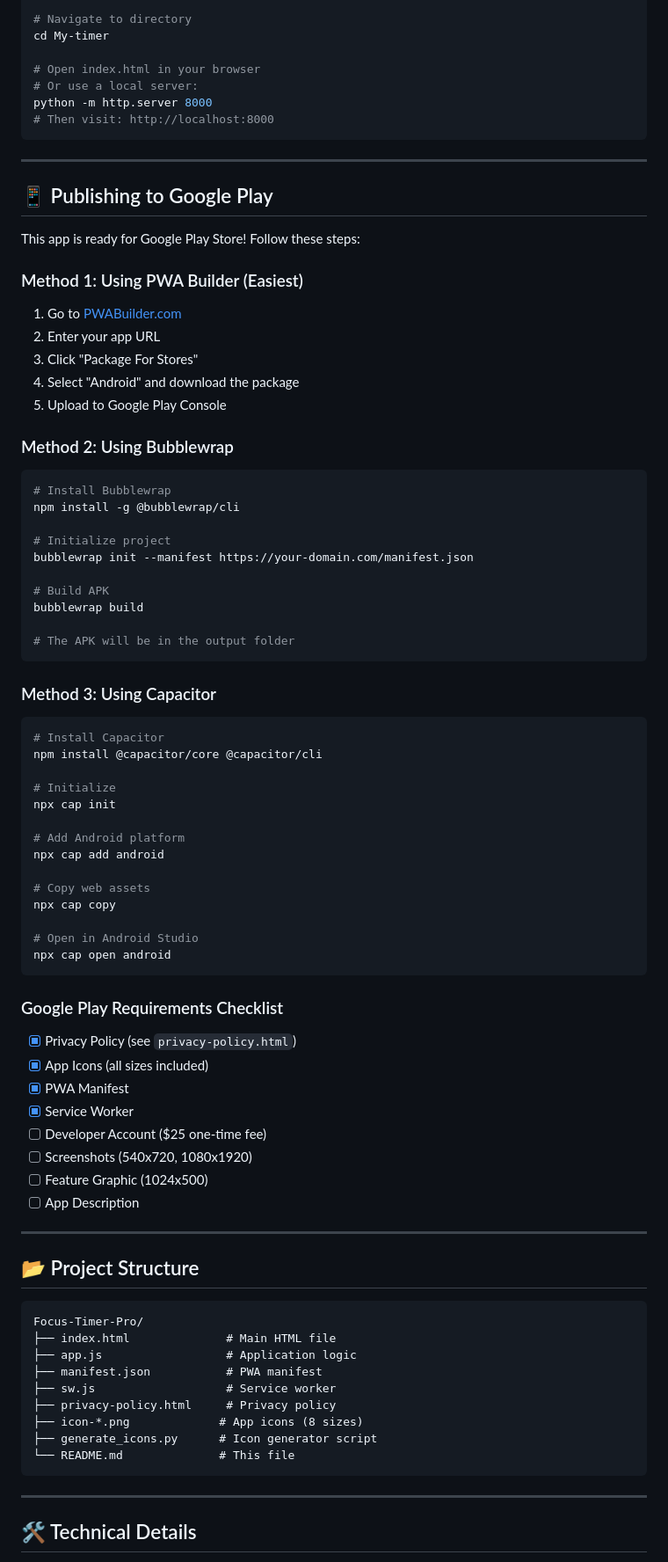
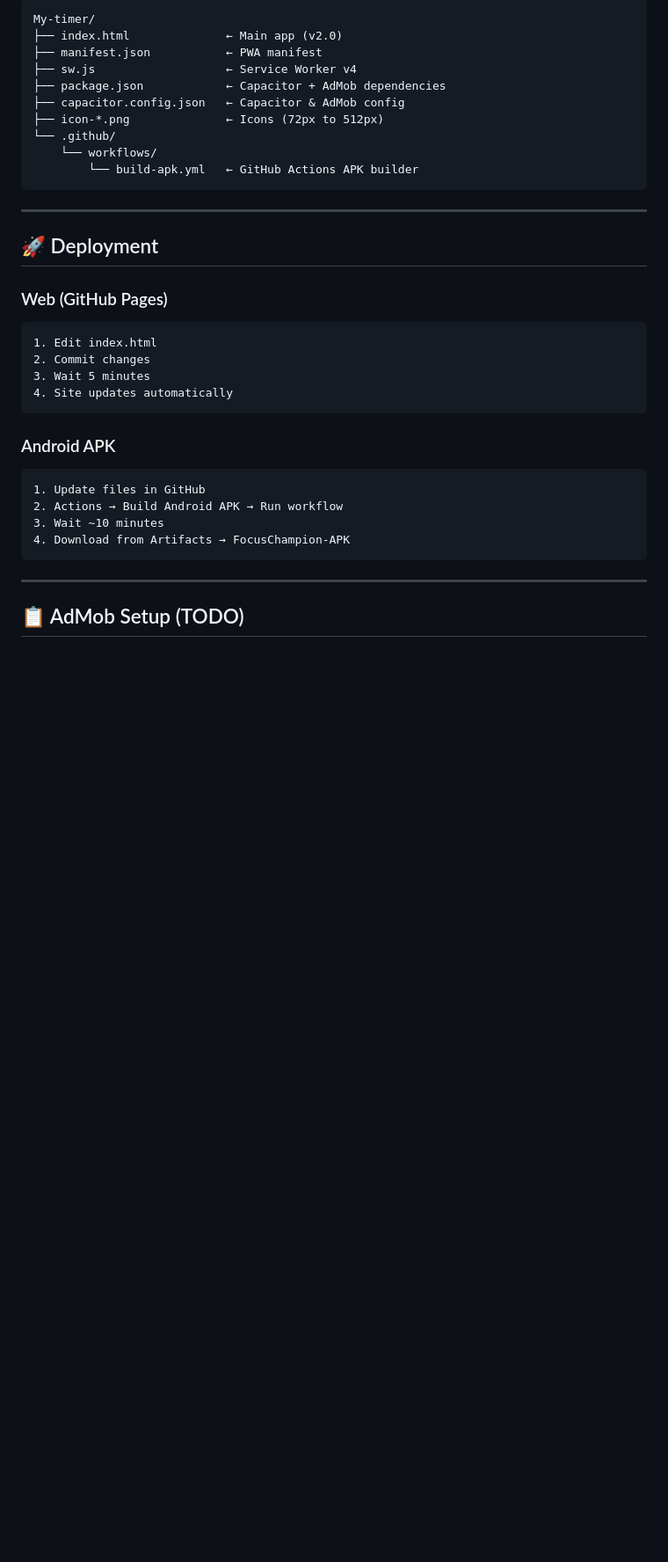
Before and after one commit to aliapps1/My-timer, a Markdown page: README.md, the part around one of its changes. Shown at 88% size. GitHub-like rendering; blank space fills up the shorter version.

````diff
--- a/README.md
+++ b/README.md
@@ -74,85 +49,38 @@ git clone https://github.com/aliapps1/My-timer.git
 
-# Navigate to directory
-cd My-timer
-
-# Open index.html in your browser
-# Or use a local server:
-python -m http.server 8000
-# Then visit: http://localhost:8000
+```
+My-timer/
+├── index.html              ← Main app (v2.0)
+├── manifest.json           ← PWA manifest
+├── sw.js                   ← Service Worker v4
+├── package.json            ← Capacitor + AdMob dependencies
+├── capacitor.config.json   ← Capacitor & AdMob config
+├── icon-*.png              ← Icons (72px to 512px)
+└── .github/
+    └── workflows/
+        └── build-apk.yml   ← GitHub Actions APK builder
 ```
 
 ---
 
-## 📱 Publishing to Google Play
+## 🚀 Deployment
 
-This app is ready for Google Play Store! Follow these steps:
-
-### Method 1: Using PWA Builder (Easiest)
-1. Go to [PWABuilder.com](https://www.pwabuilder.com/)
-2. Enter your app URL
-3. Click "Package For Stores"
-4. Select "Android" and download the package
-5. Upload to Google Play Console
-
-### Method 2: Using Bubblewrap
-```bash
-# Install Bubblewrap
-npm install -g @bubblewrap/cli
-
-# Initialize project
-bubblewrap init --manifest https://your-domain.com/manifest.json
-
-# Build APK
-bubblewrap build
-
-# The APK will be in the output folder
+### Web (GitHub Pages)
+```
+1. Edit index.html
+2. Commit changes
+3. Wait 5 minutes
+4. Site updates automatically
 ```
 
-### Method 3: Using Capacitor
-```bash
-# Install Capacitor
-npm install @capacitor/core @capacitor/cli
-
-# Initialize
-npx cap init
-
-# Add Android platform
-npx cap add android
-
-# Copy web assets
-npx cap copy
-
-# Open in Android Studio
-npx cap open android
+### Android APK
 ```
-
-### Google Play Requirements Checklist
-- [x] Privacy Policy (see `privacy-policy.html`)
-- [x] App Icons (all sizes included)
-- [x] PWA Manifest
-- [x] Service Worker
-- [ ] Developer Account ($25 one-time fee)
-- [ ] Screenshots (540x720, 1080x1920)
-- [ ] Feature Graphic (1024x500)
-- [ ] App Description
-
----
-
-## 📂 Project Structure
-
-```
-Focus-Timer-Pro/
-├── index.html              # Main HTML file
-├── app.js                  # Application logic
-├── manifest.json           # PWA manifest
-├── sw.js                   # Service worker
-├── privacy-policy.html     # Privacy policy
-├── icon-*.png             # App icons (8 sizes)
-├── generate_icons.py      # Icon generator script
-└── README.md              # This file
+1. Update files in GitHub
+2. Actions → Build Android APK → Run workflow
+3. Wait ~10 minutes
+4. Download from Artifacts → FocusChampion-APK
 ```
 
 ---
 
-## 🛠️ Technical Details
+## 📋 AdMob Setup (TODO)
 
````
Also changed, not shown: other parts of README.md (+73 -201 lines).
